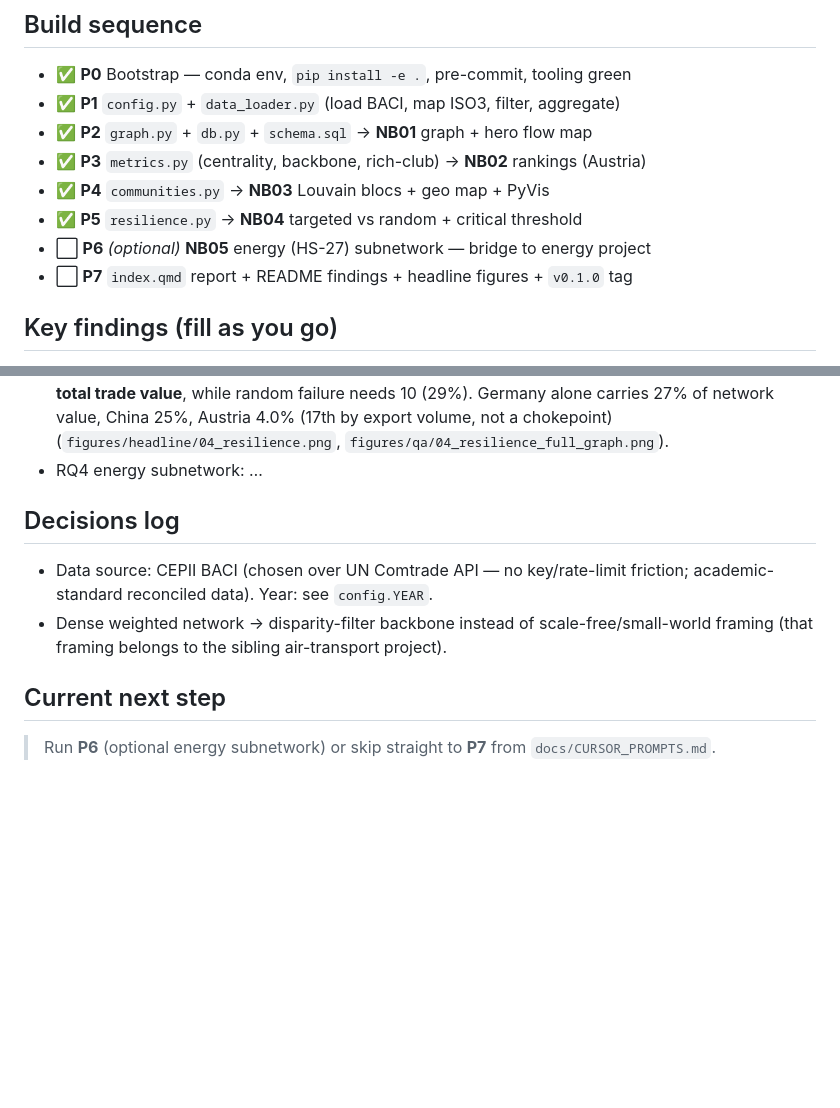
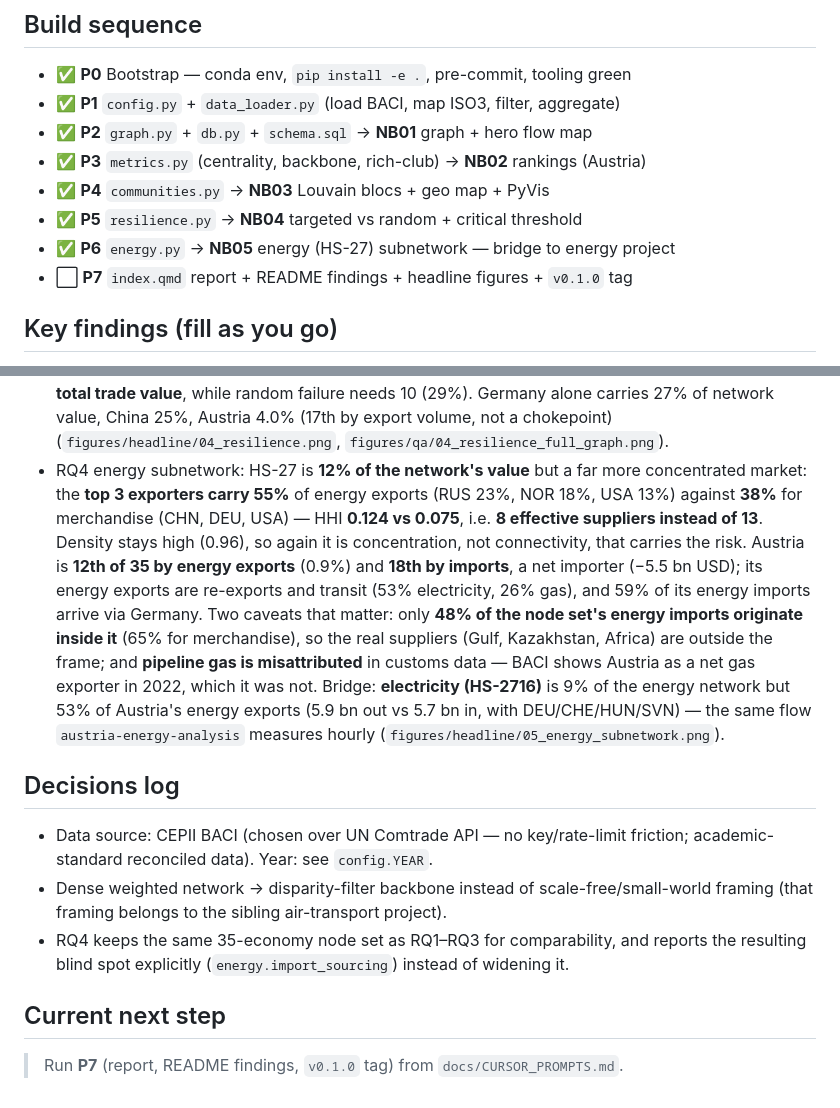
Before and after one commit to fatemeh-studio/eu-trade-network, a Markdown page: PROGRESS.md, 2 parts joined by grey strips. Rendered like a GitHub page; blank space fills up the shorter version.

```diff
--- a/PROGRESS.md
+++ b/PROGRESS.md
@@ -10,7 +10,7 @@ Status: ⬜ todo · 🟡 in progress · ✅ done
 - ✅ **P3** `metrics.py` (centrality, backbone, rich-club) → **NB02** rankings (Austria)
 - ✅ **P4** `communities.py` → **NB03** Louvain blocs + geo map + PyVis
 - ✅ **P5** `resilience.py` → **NB04** targeted vs random + critical threshold
-- ⬜ **P6** *(optional)* **NB05** energy (HS-27) subnetwork — bridge to energy project
+- ✅ **P6** `energy.py` → **NB05** energy (HS-27) subnetwork — bridge to energy project
 - ⬜ **P7** `index.qmd` report + README findings + headline figures + `v0.1.0` tag
 
 ## Key findings (fill as you go)
@@ -38,14 +38,29 @@ Status: ⬜ todo · 🟡 in progress · ✅ done
   halves total trade value**, while random failure needs 10 (29%). Germany alone carries
   27% of network value, China 25%, Austria 4.0% (17th by export volume, not a chokepoint)
   (`figures/headline/04_resilience.png`, `figures/qa/04_resilience_full_graph.png`).
-- RQ4 energy subnetwork: …
+- RQ4 energy subnetwork: HS-27 is **12% of the network's value** but a far more
+  concentrated market: the **top 3 exporters carry 55%** of energy exports
+  (RUS 23%, NOR 18%, USA 13%) against **38%** for merchandise (CHN, DEU, USA) —
+  HHI **0.124 vs 0.075**, i.e. **8 effective suppliers instead of 13**. Density stays
+  high (0.96), so again it is concentration, not connectivity, that carries the risk.
+  Austria is **12th of 35 by energy exports** (0.9%) and **18th by imports**, a net
+  importer (−5.5 bn USD); its energy exports are re-exports and transit (53%
+  electricity, 26% gas), and 59% of its energy imports arrive via Germany. Two caveats
+  that matter: only **48% of the node set's energy imports originate inside it**
+  (65% for merchandise), so the real suppliers (Gulf, Kazakhstan, Africa) are outside
+  the frame; and **pipeline gas is misattributed** in customs data — BACI shows Austria
+  as a net gas exporter in 2022, which it was not. Bridge: **electricity (HS-2716)** is
+  9% of the energy network but 53% of Austria's energy exports (5.9 bn out vs 5.7 bn in,
+  with DEU/CHE/HUN/SVN) — the same flow `austria-energy-analysis` measures hourly
+  (`figures/headline/05_energy_subnetwork.png`).
 
 ## Decisions log
 - Data source: CEPII BACI (chosen over UN Comtrade API — no key/rate-limit friction;
   academic-standard reconciled data). Year: see `config.YEAR`.
 - Dense weighted network → disparity-filter backbone instead of scale-free/small-world
   framing (that framing belongs to the sibling air-transport project).
+- RQ4 keeps the same 35-economy node set as RQ1–RQ3 for comparability, and reports the
+  resulting blind spot explicitly (`energy.import_sourcing`) instead of widening it.
 
 ## Current next step
-> Run **P6** (optional energy subnetwork) or skip straight to **P7** from
-> `docs/CURSOR_PROMPTS.md`.
+> Run **P7** (report, README findings, `v0.1.0` tag) from `docs/CURSOR_PROMPTS.md`.
```
Also changed, not shown: README.md (+15 -4 lines), figures/headline/05_energy_subnetwork.png (added), 5 other files.
